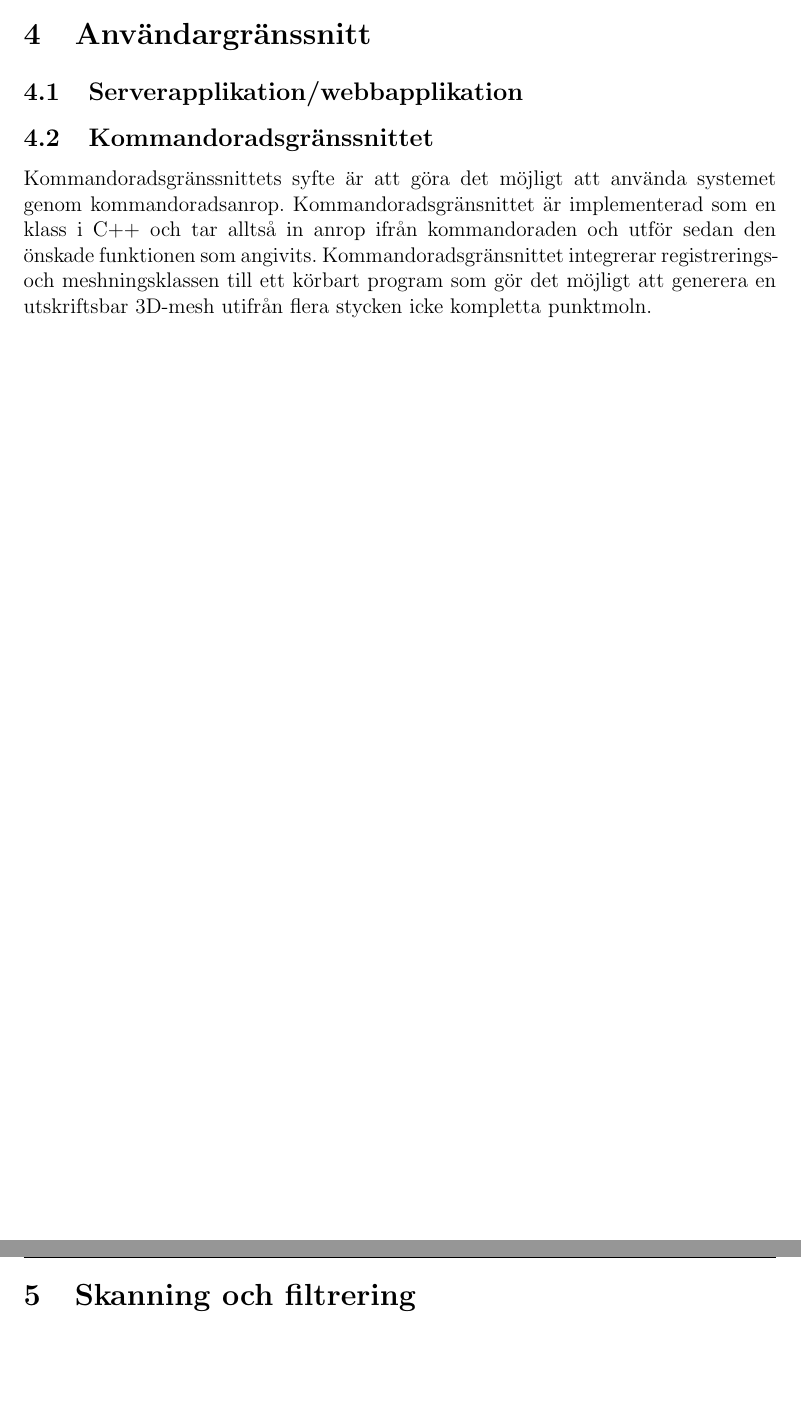
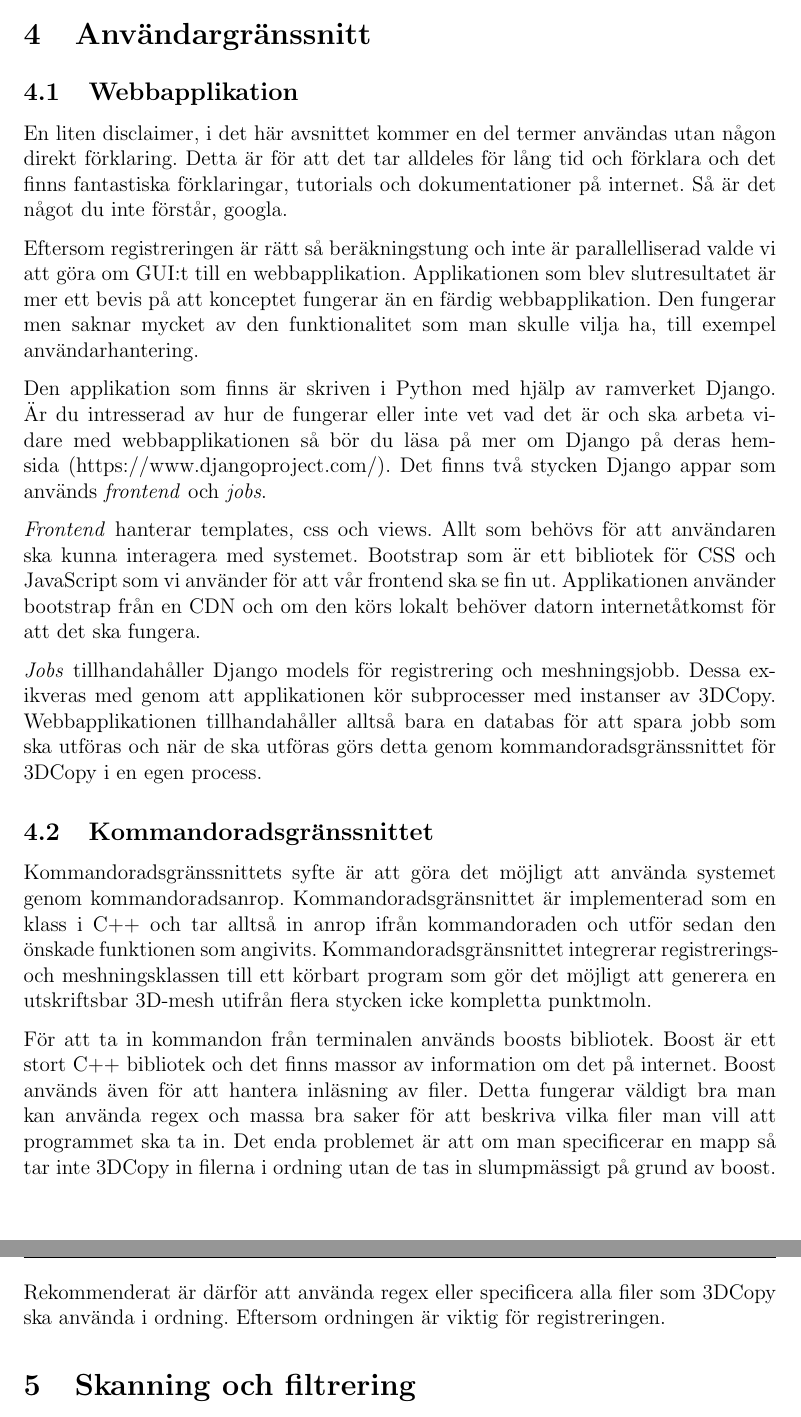
Before and after one commit to PUM-9/teknisk_dokumentation, a LaTeX document (teknisk_dokumentation.tex): two parts of pages 9 and 10 of 11, joined at a grey line, cut so that both start at the same text, the shorter picture padded with empty space. Compiled offline with pdfLaTeX.

Commit message:
added info about cli and webb

```diff
--- a/teknisk_dokumentation.tex
+++ b/teknisk_dokumentation.tex
@@ -233,13 +233,22 @@ Systemet består i huvuddel av två stora komponenter: en registreringskomponent
 %					Användargränssnitt
 %%%%%%%%%%%%%%%%%%%%%%%%%%%%%%%%%%%%%%%%%%%%%%%%%%%%%%%%%%%%%%%%%%%%%
 \section{Användargränssnitt}
-\subsection{Serverapplikation/webbapplikation}
-%% Skriv hur det är uppbyggt
+\subsection{Webbapplikation}
+En liten disclaimer, i det här avsnittet kommer en del termer användas utan någon direkt förklaring. Detta är för att det tar alldeles för lång tid och förklara och det finns fantastiska förklaringar, tutorials och dokumentationer på internet. Så är det något du inte förstår, googla.
+
+Eftersom registreringen är rätt så beräkningstung och inte är parallelliserad valde vi att göra om GUI:t till en webbapplikation. Applikationen som blev slutresultatet är mer ett bevis på att konceptet fungerar än en färdig webbapplikation. Den fungerar men saknar mycket av den funktionalitet som man skulle vilja ha, till exempel användarhantering.
+
+Den applikation som finns är skriven i Python med hjälp av ramverket Django. Är du intresserad av hur de fungerar eller inte vet vad det är och ska arbeta vidare med webbapplikationen så bör du läsa på mer om Django på deras hemsida (https://www.djangoproject.com/). Det finns två stycken Django appar som används \textit{frontend} och \textit{jobs}.
+
+\textit{Frontend} hanterar templates, css och views. Allt som behövs för att användaren ska kunna interagera med systemet. Bootstrap som är ett bibliotek för CSS och JavaScript som vi använder för att vår frontend ska se fin ut. Applikationen använder bootstrap från en CDN och om den körs lokalt behöver datorn internetåtkomst för att det ska fungera.
+
+\textit{Jobs} tillhandahåller Django models för registrering och meshningsjobb. Dessa exikveras med genom att applikationen kör subprocesser med instanser av 3DCopy. Webbapplikationen tillhandahåller alltså bara en databas för att spara jobb som ska utföras och när de ska utföras görs detta genom kommandoradsgränssnittet för 3DCopy i en egen process.
 
 \subsection{Kommandoradsgränssnittet}
 Kommandoradsgränssnittets syfte är att göra det möjligt att använda systemet genom kommandoradsanrop. Kommandoradsgränsnittet är implementerad som en klass i C++ och tar alltså in anrop ifrån kommandoraden och utför sedan den önskade funktionen som angivits. Kommandoradsgränsnittet integrerar registrerings- och meshningsklassen till ett körbart program som gör det möjligt att generera en utskriftsbar 3D-mesh utifrån flera stycken icke kompletta punktmoln.
 
-\newpage
+För att ta in kommandon från terminalen används boosts bibliotek. Boost är ett stort C++ bibliotek och det finns massor av information om det på internet. Boost används även för att hantera inläsning av filer. Detta fungerar väldigt bra man kan använda regex och massa bra saker för att beskriva vilka filer man vill att programmet ska ta in. Det enda problemet är att om man specificerar en mapp så tar inte 3DCopy in filerna i ordning utan de tas in slumpmässigt på grund av boost. Rekommenderat är därför att använda regex eller specificera alla filer som 3DCopy ska använda i ordning. Eftersom ordningen är viktig för registreringen.
+
 
 %%%%%%%%%%%%%%%%%%%%%%%%%%%%%%%%%%%%%%%%%%%%%%%%%%%%%%%%%%%%%%%%%%%%%
 %					Skanning och filtrering
```
